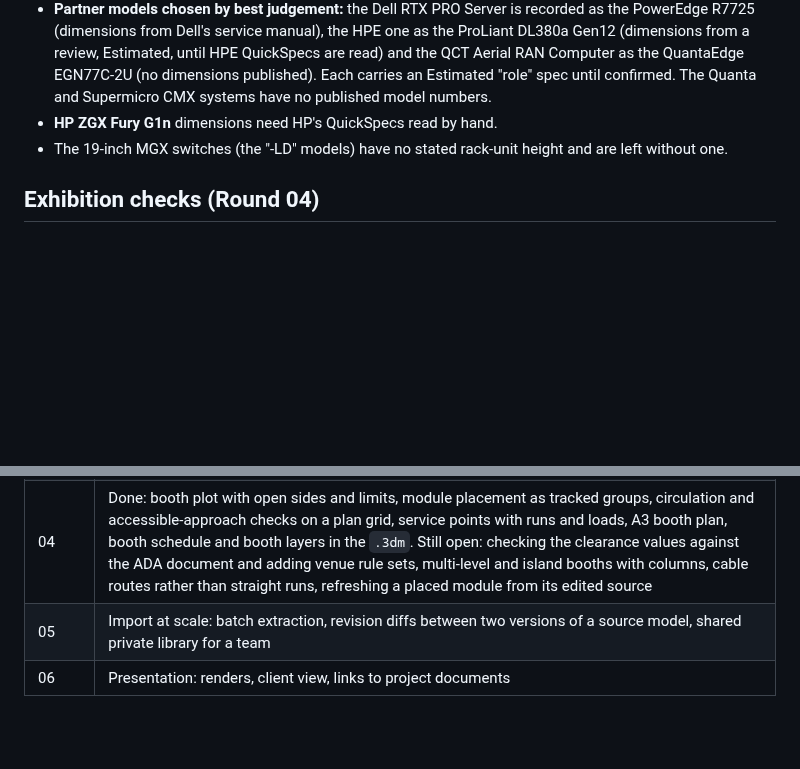
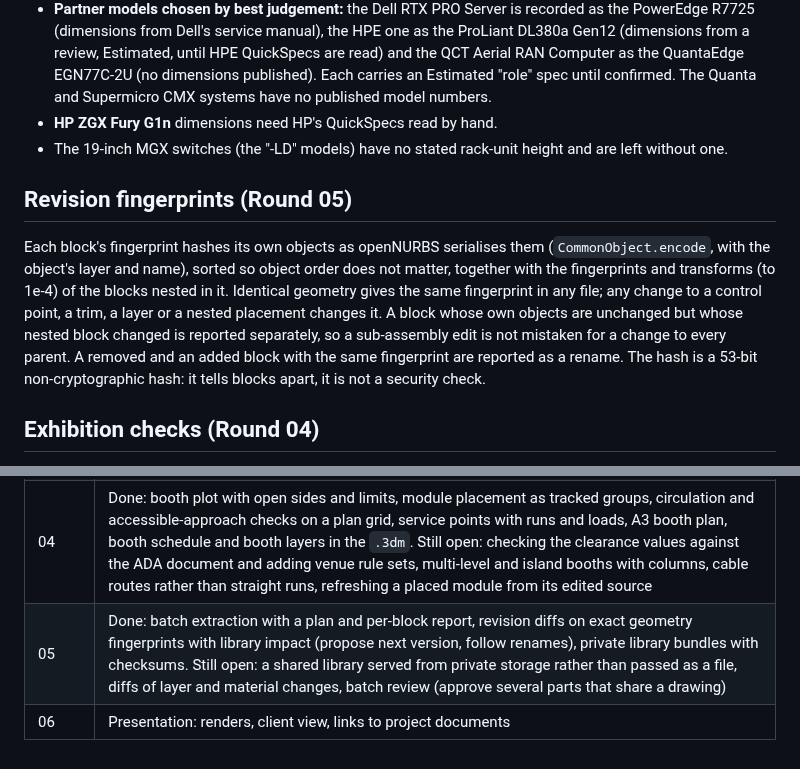
Before and after one commit to alexilten/NVIDIAMAESTRO, a Markdown page: docs/RESEARCH.md, 2 parts joined by grey strips. Rendered like a GitHub page; blank space fills up the shorter version.

```diff
--- a/docs/RESEARCH.md
+++ b/docs/RESEARCH.md
@@ -100,6 +100,10 @@ Round 02 catalogs the current NVIDIA exhibition line-up. Values were read from t
 - **HP ZGX Fury G1n** dimensions need HP's QuickSpecs read by hand.
 - The 19-inch MGX switches (the "-LD" models) have no stated rack-unit height and are left without one.
 
+## Revision fingerprints (Round 05)
+
+Each block's fingerprint hashes its own objects as openNURBS serialises them (`CommonObject.encode`, with the object's layer and name), sorted so object order does not matter, together with the fingerprints and transforms (to 1e-4) of the blocks nested in it. Identical geometry gives the same fingerprint in any file; any change to a control point, a trim, a layer or a nested placement changes it. A block whose own objects are unchanged but whose nested block changed is reported separately, so a sub-assembly edit is not mistaken for a change to every parent. A removed and an added block with the same fingerprint are reported as a rename. The hash is a 53-bit non-cryptographic hash: it tells blocks apart, it is not a security check.
+
 ## Exhibition checks (Round 04)
 
 The circulation check rasterises the booth on a plan grid (40 mm for a booth up to 10 m, coarser above). Every part whose bottom is below the headroom is an obstacle; floor-thin parts (15 mm or less) are walked over. Closed sides are walls; the hall aisle beyond each open side is free floor where visitors enter. An exact Euclidean distance transform (Felzenszwalb and Huttenlocher) gives each cell its clearance. A wheelchair is modelled as a disc of the route width: the cells it can be centred on are flooded from the aisle, and the floor those discs sweep is the accessible area, with square corners allowed for. A second flood with the turning-circle diameter marks where a full turn fits. Each module needs a reachable route cell inside the approach zone in front of the side its largest item faces.
@@ -132,5 +136,5 @@ The first project model is large (tens of thousands of objects, many blocks, aut
 | 02 | Done: the current exhibition line-up (see above). Still open from the original plan: HGX and more Jetson SKUs, partner robots, LOD 2 assets where licensing allows, clearances and power and data needs on every product |
 | 03 | Done: edge and centre snapping, place on surface, templates, power and data schedule, A3 plan and elevation sheet. Still open: cable routing, per-project power figures for kit parts (displays, lighting), side elevations |
 | 04 | Done: booth plot with open sides and limits, module placement as tracked groups, circulation and accessible-approach checks on a plan grid, service points with runs and loads, A3 booth plan, booth schedule and booth layers in the `.3dm`. Still open: checking the clearance values against the ADA document and adding venue rule sets, multi-level and island booths with columns, cable routes rather than straight runs, refreshing a placed module from its edited source |
-| 05 | Import at scale: batch extraction, revision diffs between two versions of a source model, shared private library for a team |
+| 05 | Done: batch extraction with a plan and per-block report, revision diffs on exact geometry fingerprints with library impact (propose next version, follow renames), private library bundles with checksums. Still open: a shared library served from private storage rather than passed as a file, diffs of layer and material changes, batch review (approve several parts that share a drawing) |
 | 06 | Presentation: renders, client view, links to project documents |
```
Also changed, not shown: README.md (+7 -4 lines), docs/screenshots/23-import-batch-plan.png (added), docs/screenshots/24-import-batch-done.png (added), docs/screenshots/25-import-revision-diff.png (added), 13 other files.
